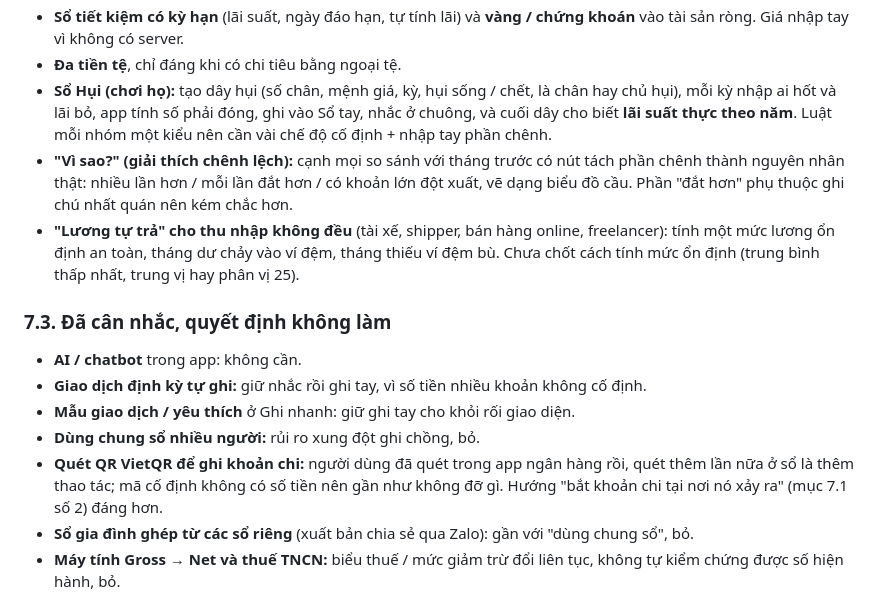
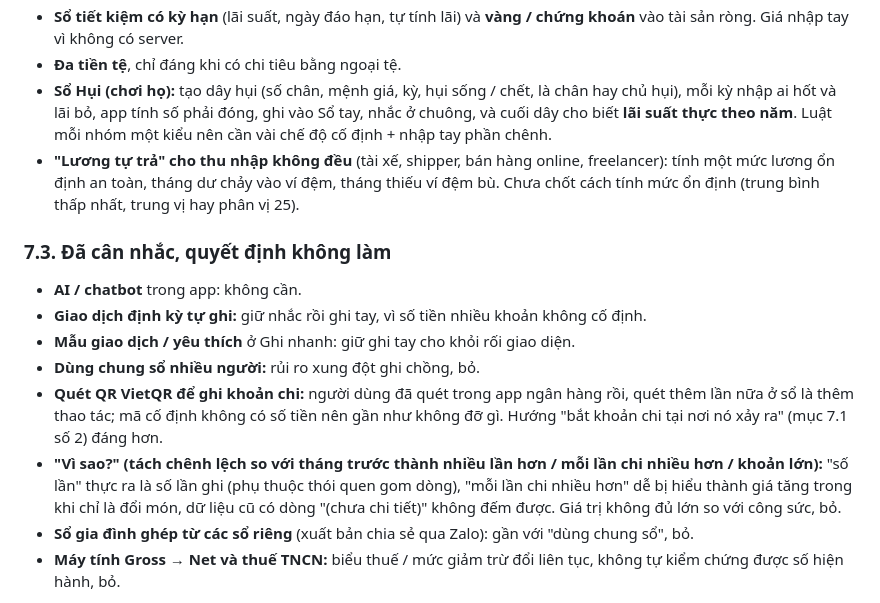
Before and after one commit to tinsdark/so-chi-tieu, a Markdown page: README.md, the part around the change. GitHub-like rendering.

Commit message:
README: bỏ ý tưởng 'Vì sao?' khỏi hướng tương lai, ghi lý do ở mục đã quyết định không làm
Co-Authored-By: Claude Sonnet 5.5 <noreply@anthropic.com>
Claude-Session: https://claude.ai/code/session_01JTnXMKxc8qqPTuqhycM6FU

```diff
--- a/README.md
+++ b/README.md
@@ -227,7 +227,6 @@ Chia hai nhóm: **cần triển khai** (đã chốt sẽ làm, sắp xếp thứ
 - **Sổ tiết kiệm có kỳ hạn** (lãi suất, ngày đáo hạn, tự tính lãi) và **vàng / chứng khoán** vào tài sản ròng. Giá nhập tay vì không có server.
 - **Đa tiền tệ**, chỉ đáng khi có chi tiêu bằng ngoại tệ.
 - **Sổ Hụi (chơi họ):** tạo dây hụi (số chân, mệnh giá, kỳ, hụi sống / chết, là chân hay chủ hụi), mỗi kỳ nhập ai hốt và lãi bỏ, app tính số phải đóng, ghi vào Sổ tay, nhắc ở chuông, và cuối dây cho biết **lãi suất thực theo năm**. Luật mỗi nhóm một kiểu nên cần vài chế độ cố định + nhập tay phần chênh.
-- **"Vì sao?" (giải thích chênh lệch):** cạnh mọi so sánh với tháng trước có nút tách phần chênh thành nguyên nhân thật: nhiều lần hơn / mỗi lần đắt hơn / có khoản lớn đột xuất, vẽ dạng biểu đồ cầu. Phần "đắt hơn" phụ thuộc ghi chú nhất quán nên kém chắc hơn.
 - **"Lương tự trả" cho thu nhập không đều** (tài xế, shipper, bán hàng online, freelancer): tính một mức lương ổn định an toàn, tháng dư chảy vào ví đệm, tháng thiếu ví đệm bù. Chưa chốt cách tính mức ổn định (trung bình thấp nhất, trung vị hay phân vị 25).
 
 ### 7.3. Đã cân nhắc, quyết định không làm
@@ -237,6 +236,7 @@ Chia hai nhóm: **cần triển khai** (đã chốt sẽ làm, sắp xếp thứ
 - **Mẫu giao dịch / yêu thích** ở Ghi nhanh: giữ ghi tay cho khỏi rối giao diện.
 - **Dùng chung sổ nhiều người:** rủi ro xung đột ghi chồng, bỏ.
 - **Quét QR VietQR để ghi khoản chi:** người dùng đã quét trong app ngân hàng rồi, quét thêm lần nữa ở sổ là thêm thao tác; mã cố định không có số tiền nên gần như không đỡ gì. Hướng "bắt khoản chi tại nơi nó xảy ra" (mục 7.1 số 2) đáng hơn.
+- **"Vì sao?" (tách chênh lệch so với tháng trước thành nhiều lần hơn / mỗi lần chi nhiều hơn / khoản lớn):** "số lần" thực ra là số lần ghi (phụ thuộc thói quen gom dòng), "mỗi lần chi nhiều hơn" dễ bị hiểu thành giá tăng trong khi chỉ là đổi món, dữ liệu cũ có dòng "(chưa chi tiết)" không đếm được. Giá trị không đủ lớn so với công sức, bỏ.
 - **Sổ gia đình ghép từ các sổ riêng** (xuất bản chia sẻ qua Zalo): gần với "dùng chung sổ", bỏ.
 - **Máy tính Gross → Net và thuế TNCN:** biểu thuế / mức giảm trừ đổi liên tục, không tự kiểm chứng được số hiện hành, bỏ.
 
```
